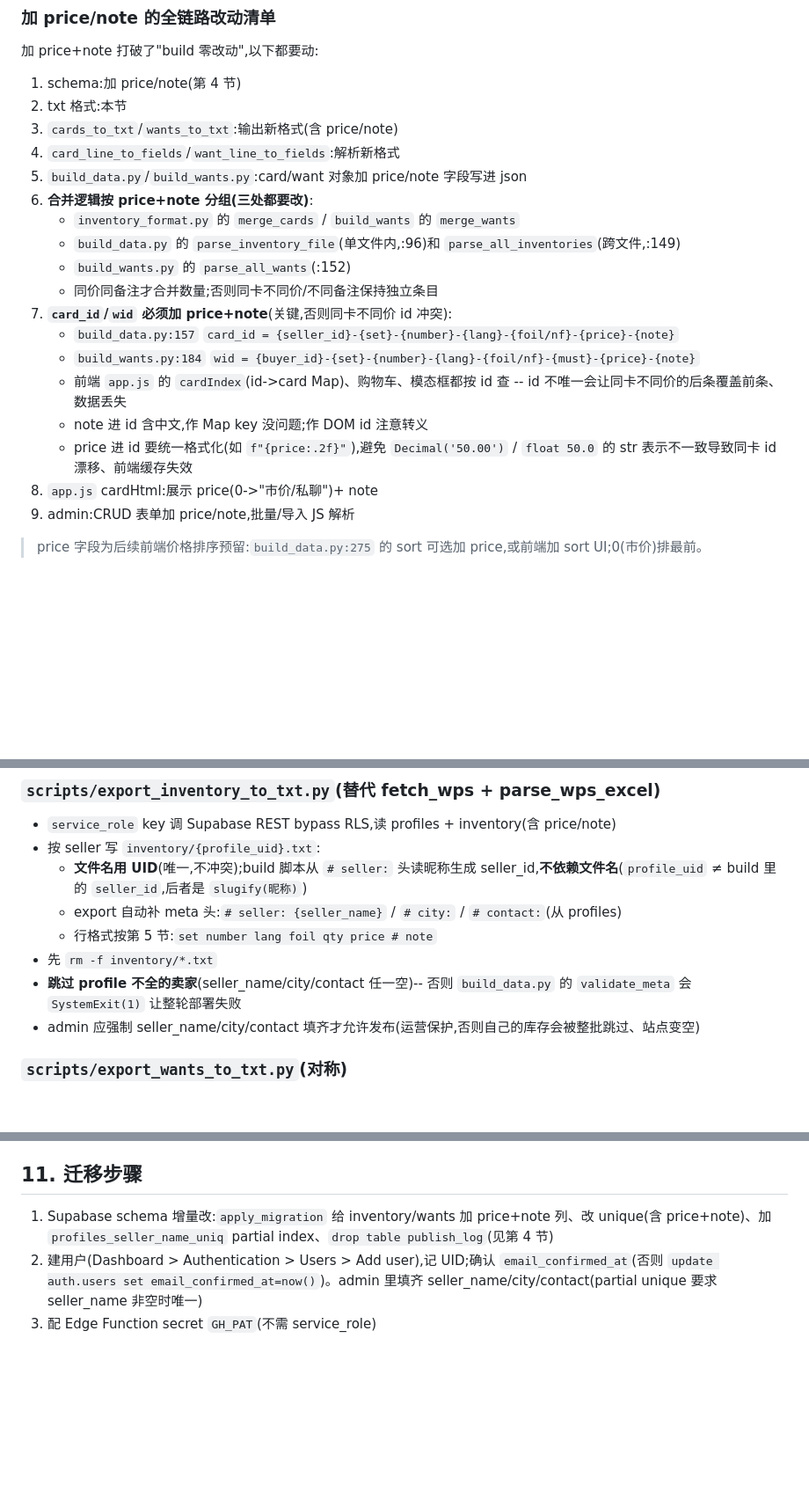
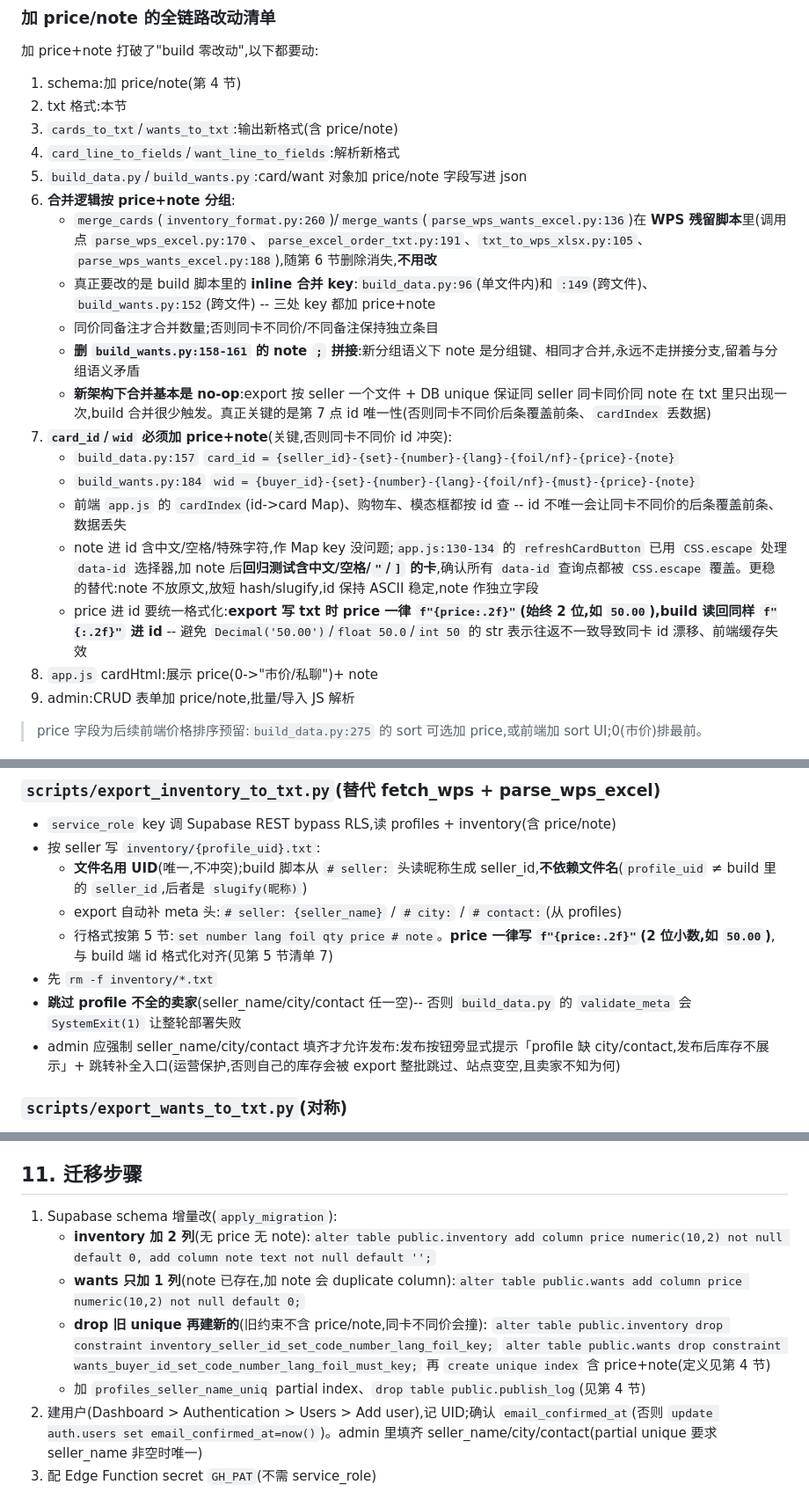
Before and after one commit to ClayStan404/mtg-showcase, a Markdown page: SUPABASE_MIGRATION_PLAN.md, 3 parts joined by grey strips. Shown at 88% size. Rendered like a GitHub page; blank space fills up the shorter version.

Commit message:
docs: fix migration plan issues found in external review
Verified against code + Supabase MCP, all 12 findings real (no false positives):

- drop old unique constraints before creating new ones (names verified via MCP);
  otherwise same-card-different-price second row hits old constraint
- step 1: inventory adds price+note (2 cols), wants adds only price (note exists)
- clarify merge_cards/merge_wants live in WPS scripts (deleted later), real
  changes are inline merge keys in build_data.py:96/:149 and build_wants.py:152
- step 10: drop text-diff (old Nx-prefix vs new format never matches), use
  structured dict comparison ignoring new price/note fields
- remove build_wants.py:158-161 note ";" join (contradicts new price+note grouping)
- note merge is effectively no-op under new arch (export+unique ensures uniqueness);
  real risk is id uniqueness (point 7)
- pin price formatting f"{:.2f}" on both export (txt) and build (id) sides
- claystan.txt positioning + transition-period caveat (build reads old Nx format, breaks)
- card_id DOM escaping: app.js already uses CSS.escape, add regression note + slugify alt
- admin: explicit profile-missing prompt + fix entry (not silent skip)
- main site: lazy-load supabase-js on login click (50KB), not "no impact"
- Edge Function CORS: explicit headers + curl OPTIONS preflight test

Co-Authored-By: Claude <noreply@anthropic.com>

```diff
--- a/SUPABASE_MIGRATION_PLAN.md
+++ b/SUPABASE_MIGRATION_PLAN.md
@@ -221,17 +222,18 @@ admin 侧 JS 版同步重写,和 Python 交叉测试(同输入同输出)。
 3. `cards_to_txt`/`wants_to_txt`:输出新格式(含 price/note)
 4. `card_line_to_fields`/`want_line_to_fields`:解析新格式
 5. `build_data.py`/`build_wants.py`:card/want 对象加 price/note 字段写进 json
-6. **合并逻辑按 price+note 分组(三处都要改)**:
-   - `inventory_format.py` 的 `merge_cards` / `build_wants` 的 `merge_wants`
-   - `build_data.py` 的 `parse_inventory_file`(单文件内,:96)和 `parse_all_inventories`(跨文件,:149)
-   - `build_wants.py` 的 `parse_all_wants`(:152)
+6. **合并逻辑按 price+note 分组**:
+   - `merge_cards`(`inventory_format.py:260`)/`merge_wants`(`parse_wps_wants_excel.py:136`)在 **WPS 残留脚本**里(调用点 `parse_wps_excel.py:170`、`parse_excel_order_txt.py:191`、`txt_to_wps_xlsx.py:105`、`parse_wps_wants_excel.py:188`),随第 6 节删除消失,**不用改**
+   - 真正要改的是 build 脚本里的 **inline 合并 key**:`build_data.py:96`(单文件内)和 `:149`(跨文件)、`build_wants.py:152`(跨文件) -- 三处 key 都加 price+note
    - 同价同备注才合并数量;否则同卡不同价/不同备注保持独立条目
+   - **删 `build_wants.py:158-161` 的 note `;` 拼接**:新分组语义下 note 是分组键、相同才合并,永远不走拼接分支,留着与分组语义矛盾
+   - **新架构下合并基本是 no-op**:export 按 seller 一个文件 + DB unique 保证同 seller 同卡同价同 note 在 txt 里只出现一次,build 合并很少触发。真正关键的是第 7 点 id 唯一性(否则同卡不同价后条覆盖前条、`cardIndex` 丢数据)
 7. **`card_id`/`wid` 必须加 price+note**(关键,否则同卡不同价 id 冲突):
    - `build_data.py:157` `card_id = {seller_id}-{set}-{number}-{lang}-{foil/nf}-{price}-{note}`
    - `build_wants.py:184` `wid = {buyer_id}-{set}-{number}-{lang}-{foil/nf}-{must}-{price}-{note}`
    - 前端 `app.js` 的 `cardIndex`(id->card Map)、购物车、模态框都按 id 查 -- id 不唯一会让同卡不同价的后条覆盖前条、数据丢失
-   - note 进 id 含中文,作 Map key 没问题;作 DOM id 注意转义
-   - price 进 id 要统一格式化(如 `f"{price:.2f}"`),避免 `Decimal('50.00')` / `float 50.0` 的 str 表示不一致导致同卡 id 漂移、前端缓存失效
+   - note 进 id 含中文/空格/特殊字符,作 Map key 没问题;`app.js:130-134` 的 `refreshCardButton` 已用 `CSS.escape` 处理 `data-id` 选择器,加 note 后**回归测试含中文/空格/`"`/`]` 的卡**,确认所有 `data-id` 查询点都被 `CSS.escape` 覆盖。更稳的替代:note 不放原文,放短 hash/slugify,id 保持 ASCII 稳定,note 作独立字段
+   - price 进 id 要统一格式化:**export 写 txt 时 price 一律 `f"{price:.2f}"`(始终 2 位,如 `50.00`),build 读回同样 `f"{:.2f}"` 进 id** -- 避免 `Decimal('50.00')`/`float 50.0`/`int 50` 的 str 表示往返不一致导致同卡 id 漂移、前端缓存失效
 8. `app.js` cardHtml:展示 price(0->"市价/私聊")+ note
 9. admin:CRUD 表单加 price/note,批量/导入 JS 解析
 
@@ -244,10 +246,10 @@ admin 侧 JS 版同步重写,和 Python 交叉测试(同输入同输出)。
 - 按 seller 写 `inventory/{profile_uid}.txt`:
   - **文件名用 UID**(唯一,不冲突);build 脚本从 `# seller:` 头读昵称生成 seller_id,**不依赖文件名**(`profile_uid` ≠ build 里的 `seller_id`,后者是 `slugify(昵称)`)
   - export 自动补 meta 头:`# seller: {seller_name}` / `# city:` / `# contact:`(从 profiles)
-  - 行格式按第 5 节:`set number lang foil qty price # note`
+  - 行格式按第 5 节:`set number lang foil qty price # note`。**price 一律写 `f"{price:.2f}"`(2 位小数,如 `50.00`)**,与 build 端 id 格式化对齐(见第 5 节清单 7)
 - 先 `rm -f inventory/*.txt`
 - **跳过 profile 不全的卖家**(seller_name/city/contact 任一空)-- 否则 `build_data.py` 的 `validate_meta` 会 `SystemExit(1)` 让整轮部署失败
-- admin 应强制 seller_name/city/contact 填齐才允许发布(运营保护,否则自己的库存会被整批跳过、站点变空)
+- admin 应强制 seller_name/city/contact 填齐才允许发布:发布按钮旁显式提示「profile 缺 city/contact,发布后库存不展示」+ 跳转补全入口(运营保护,否则自己的库存会被 export 整批跳过、站点变空,且卖家不知为何)
 
 ### `scripts/export_wants_to_txt.py`(对称)
 - 同上,读 profiles + wants(含 must/price/note)
@@ -380,7 +382,14 @@ Deno.serve(async (req) => {
 
 ## 11. 迁移步骤
 
-1. Supabase schema 增量改:`apply_migration` 给 inventory/wants 加 price+note 列、改 unique(含 price+note)、加 `profiles_seller_name_uniq` partial index、`drop table publish_log`(见第 4 节)
+1. Supabase schema 增量改(`apply_migration`):
+   - **inventory 加 2 列**(无 price 无 note):`alter table public.inventory add column price numeric(10,2) not null default 0, add column note text not null default '';`
+   - **wants 只加 1 列**(note 已存在,加 note 会 duplicate column):`alter table public.wants add column price numeric(10,2) not null default 0;`
+   - **drop 旧 unique 再建新的**(旧约束不含 price/note,同卡不同价会撞):
+     `alter table public.inventory drop constraint inventory_seller_id_set_code_number_lang_foil_key;`
+     `alter table public.wants drop constraint wants_buyer_id_set_code_number_lang_foil_must_key;`
+     再 `create unique index` 含 price+note(定义见第 4 节)
+   - 加 `profiles_seller_name_uniq` partial index、`drop table public.publish_log`(见第 4 节)
 2. 建用户(Dashboard > Authentication > Users > Add user),记 UID;确认 `email_confirmed_at`(否则 `update auth.users set email_confirmed_at=now()`)。admin 里填齐 seller_name/city/contact(partial unique 要求 seller_name 非空时唯一)
 3. 配 Edge Function secret `GH_PAT`(不需 service_role)
 4. **迁移 WPS 数据**:`migrate_wps_to_supabase.py`(迁 inventory + wants,需 mapping + service_role key)
```
Also changed, not shown: other parts of SUPABASE_MIGRATION_PLAN.md (+5 -4 lines).
